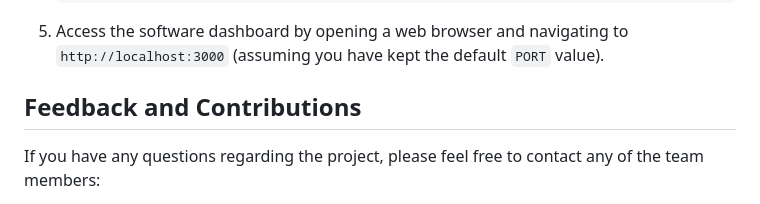
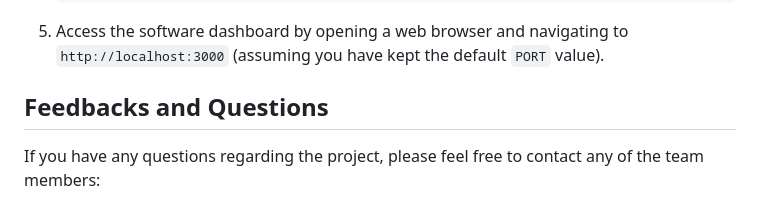
Before and after one commit to Anush2004/Remote-PID-controller, a Markdown page: README.md, the part around the change. Rendered like a GitHub page.

````diff
--- a/README.md
+++ b/README.md
@@ -51,7 +51,7 @@ To run the project and use the software dashboard, please follow the instruction
    ```
 5. Access the software dashboard by opening a web browser and navigating to `http://localhost:3000` (assuming you have kept the default `PORT` value).
 
-## Feedback and Contributions
+## Feedbacks and Questions
 
 If you have any questions regarding the project, please feel free to contact any of the team members:
 
````
